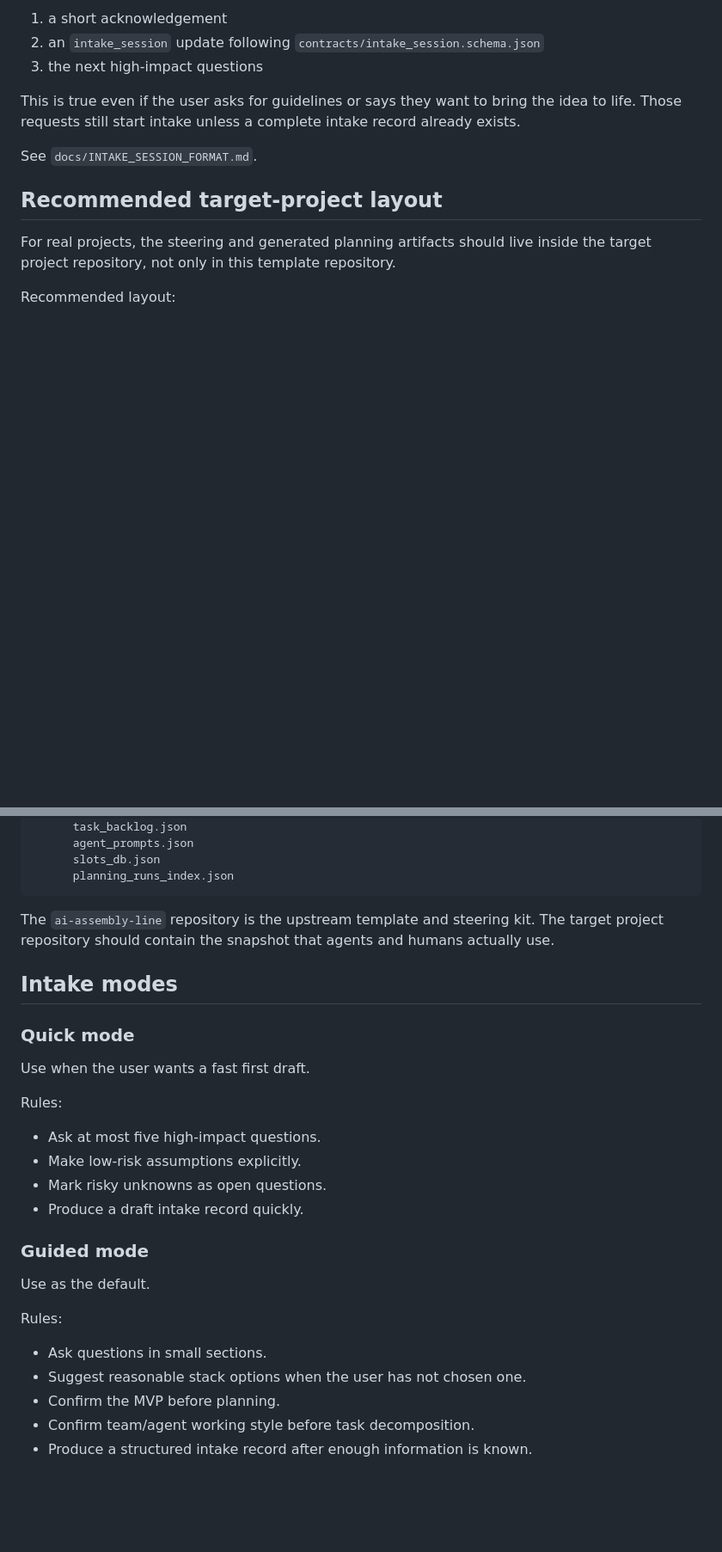
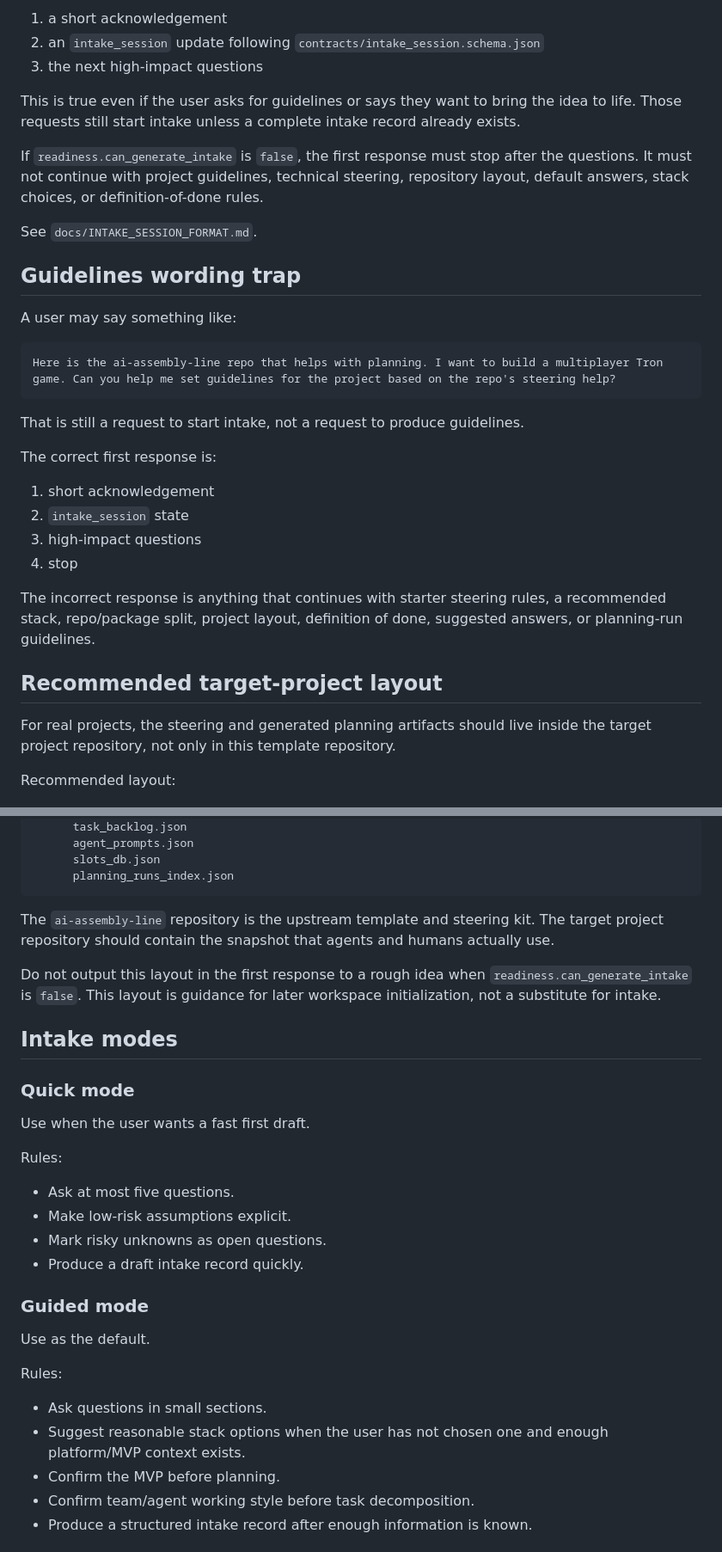
Before and after one commit to YeerooXY/ai-assembly-line, a Markdown page: docs/PROJECT_INTAKE_WORKFLOW.md, 2 parts joined by grey strips. Shown at 86% size. Rendered like a GitHub page; blank space fills up the shorter version.

Commit message:
docs: add guidelines trap to intake workflow

````diff
--- a/docs/PROJECT_INTAKE_WORKFLOW.md
+++ b/docs/PROJECT_INTAKE_WORKFLOW.md
@@ -48,7 +54,28 @@ Instead, it should output:
 
 This is true even if the user asks for guidelines or says they want to bring the idea to life. Those requests still start intake unless a complete intake record already exists.
 
+If `readiness.can_generate_intake` is `false`, the first response must stop after the questions. It must not continue with project guidelines, technical steering, repository layout, default answers, stack choices, or definition-of-done rules.
+
 See `docs/INTAKE_SESSION_FORMAT.md`.
+
+## Guidelines wording trap
+
+A user may say something like:
+
+```text
+Here is the ai-assembly-line repo that helps with planning. I want to build a multiplayer Tron game. Can you help me set guidelines for the project based on the repo's steering help?
+```
+
+That is still a request to start intake, not a request to produce guidelines.
+
+The correct first response is:
+
+1. short acknowledgement
+2. `intake_session` state
+3. high-impact questions
+4. stop
+
+The incorrect response is anything that continues with starter steering rules, a recommended stack, repo/package split, project layout, definition of done, suggested answers, or planning-run guidelines.
 
 ## Recommended target-project layout
 
@@ -87,6 +114,8 @@ my-project/
 
 The `ai-assembly-line` repository is the upstream template and steering kit. The target project repository should contain the snapshot that agents and humans actually use.
 
+Do not output this layout in the first response to a rough idea when `readiness.can_generate_intake` is `false`. This layout is guidance for later workspace initialization, not a substitute for intake.
+
 ## Intake modes
 
 ### Quick mode
@@ -95,8 +124,8 @@ Use when the user wants a fast first draft.
 
 Rules:
 
-- Ask at most five high-impact questions.
-- Make low-risk assumptions explicitly.
+- Ask at most five questions.
+- Make low-risk assumptions explicit.
 - Mark risky unknowns as open questions.
 - Produce a draft intake record quickly.
 
@@ -107,7 +136,7 @@ Use as the default.
 Rules:
 
 - Ask questions in small sections.
-- Suggest reasonable stack options when the user has not chosen one.
+- Suggest reasonable stack options when the user has not chosen one and enough platform/MVP context exists.
 - Confirm the MVP before planning.
 - Confirm team/agent working style before task decomposition.
 - Produce a structured intake record after enough information is known.
````
Also changed, not shown: other parts of docs/PROJECT_INTAKE_WORKFLOW.md (+10 -0 lines).
